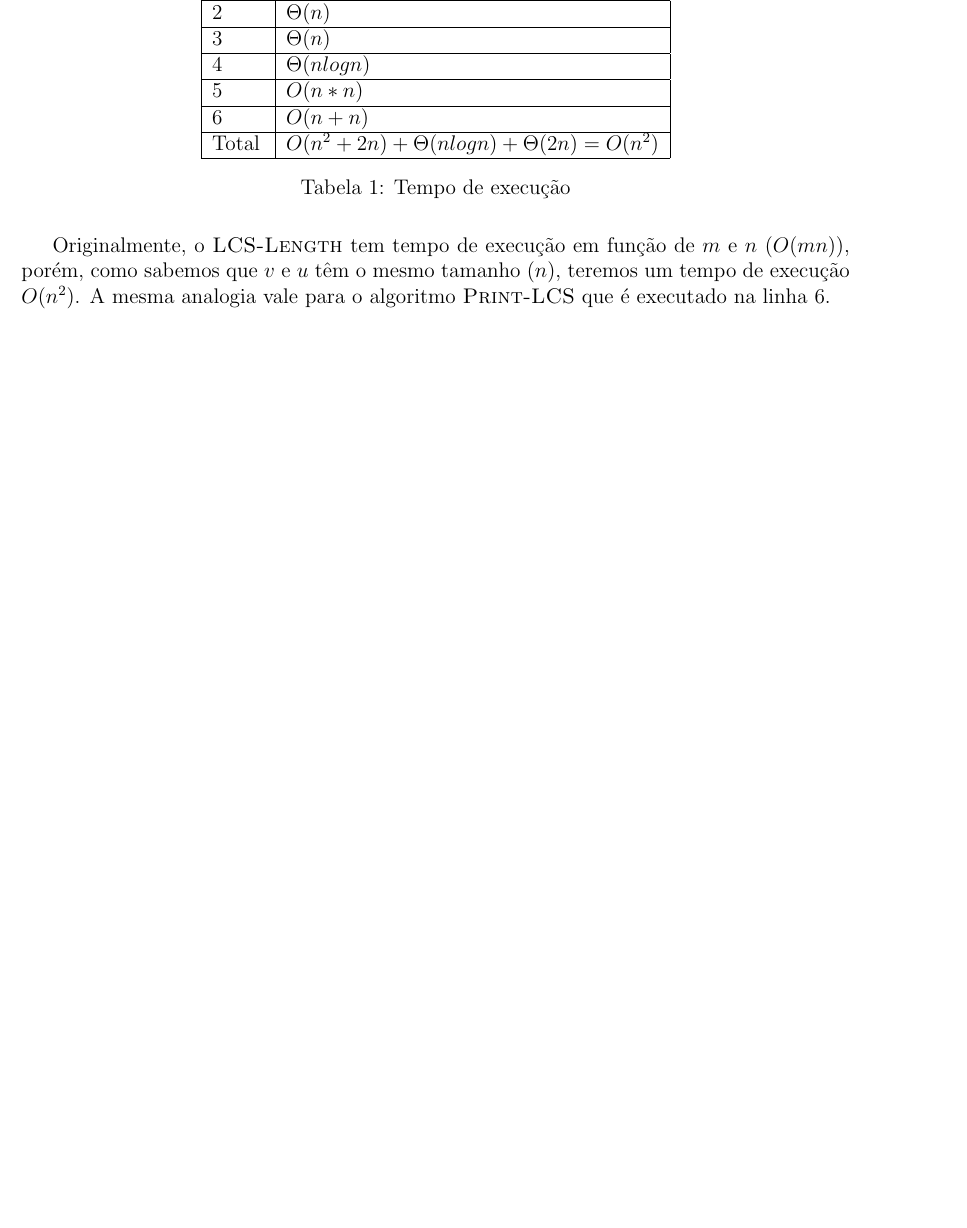
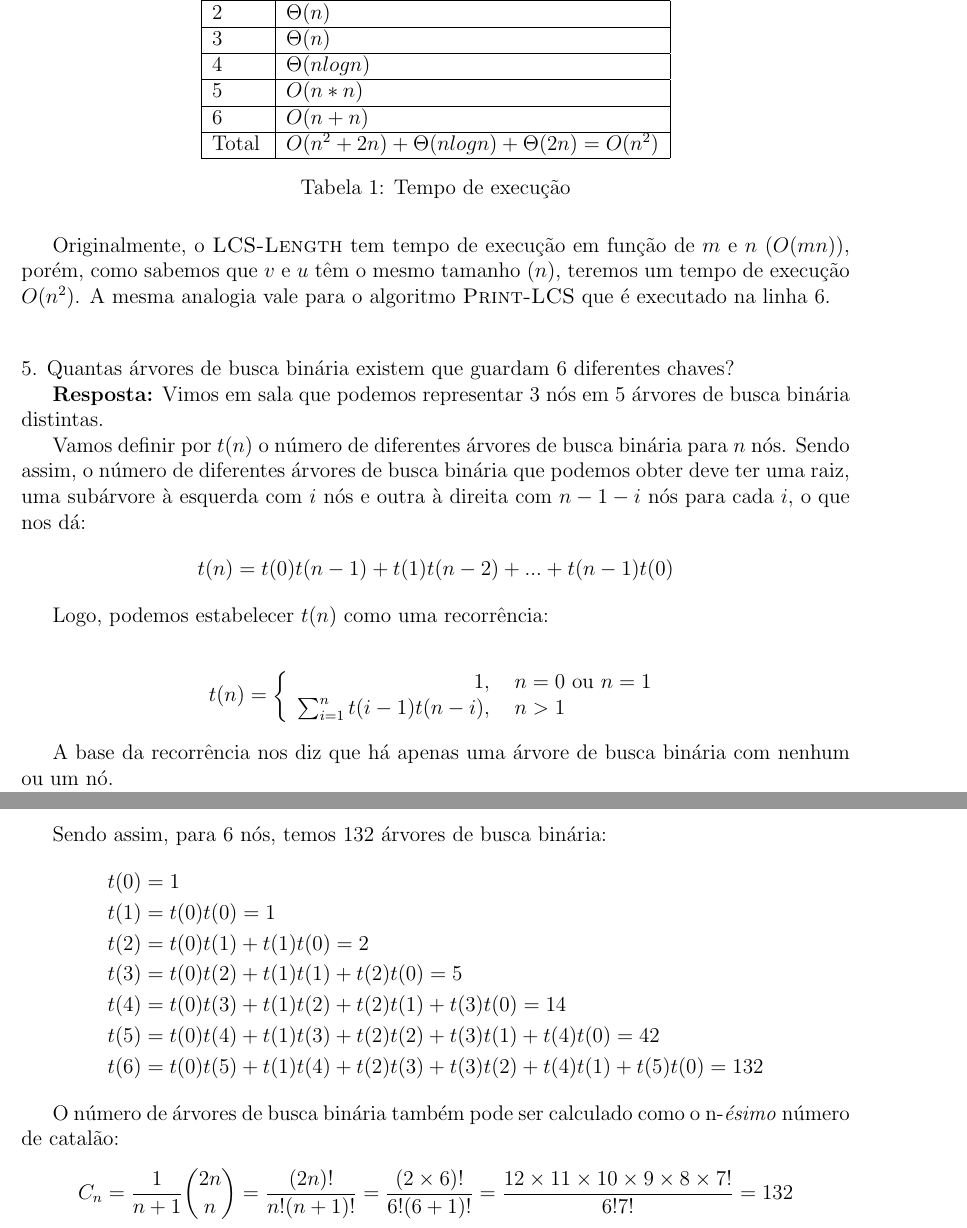
Before and after one commit to rodrigoadfaria/playground, a LaTeX document (algorithms/mac-5711-tex/main.tex, which reads algorithms/mac-5711-tex/q6-5.tex): part of page 24 of 25 before the commit and two parts of pages 24 and 25 of 26 after it, the two joined at a grey line, cut so that both start at the same text, the shorter picture padded with empty space. Compiled offline with pdfLaTeX.

Commit message:
Answer for q6.5

```diff
--- /dev/null
+++ b/algorithms/mac-5711-tex/q6-5.tex
@@ -0,0 +1,36 @@
+
+\noindent 5. Quantas árvores de busca binária existem que guardam 6 diferentes chaves?
+
+\textbf{Resposta:} Vimos em sala que podemos representar 3 nós em 5 árvores de busca binária distintas.
+
+Vamos definir por $t(n)$ o número de diferentes árvores de busca binária para $n$ nós. Sendo assim, o número de diferentes árvores de busca binária que podemos obter deve ter uma raiz, uma subárvore à esquerda com $i$ nós e outra à direita com $n-1-i$ nós para cada $i$, o que nos dá:
+\begin{align*}
+t(n) = t(0)t(n-1) + t(1)t(n-2) + ... + t(n-1)t(0)
+\end{align*}
+
+Logo, podemos estabelecer $t(n)$ como uma recorrência:
+
+\begin{align*}
+t(n) = \left\{ \begin{array}{rl}
+ 1, &\mbox{ $n = 0$ ou $n = 1$} \\
+ \sum_{i=1}^{n} t(i - 1) t(n -  i), &\mbox{ $n > 1 $}
+       \end{array} \right.
+\end{align*}
+
+A base da recorrência nos diz que há apenas uma árvore de busca binária com nenhum ou um nó.
+
+Sendo assim, para 6 nós, temos 132 árvores de busca binária:
+\begin{align*}
+t(0) &= 1 \\
+t(1) &= t(0)t(0) = 1 \\
+t(2) &= t(0)t(1) + t(1)t(0) = 2 \\
+t(3) &= t(0)t(2) + t(1)t(1) + t(2)t(0) = 5 \\
+t(4) &= t(0)t(3) + t(1)t(2) + t(2)t(1) + t(3)t(0) = 14 \\
+t(5) &= t(0)t(4) + t(1)t(3) + t(2)t(2) + t(3)t(1) + t(4)t(0) = 42 \\
+t(6) &= t(0)t(5) + t(1)t(4) + t(2)t(3) + t(3)t(2) + t(4)t(1) + t(5)t(0) = 132
+\end{align*}
+
+O número de árvores de busca binária também pode ser calculado como o n-\textit{ésimo} número de catalão:
+\begin{align*}
+C_n = \frac{1}{n + 1}\binom {2n}{n} = \frac{(2n)!}{n!(n + 1)!} = \frac{(2\times6)!}{6!(6 + 1)!} = \frac{12\times11\times10\times9\times8\times7!}{6!7!} = 132
+\end{align*}
```
Also changed, not shown: algorithms/mac-5711-tex/main.tex (+1 -0 lines), algorithms/mac-5711-tex/q6-4.tex (+1 -1 lines), algorithms/mac-5711-tex/main.pdf.
